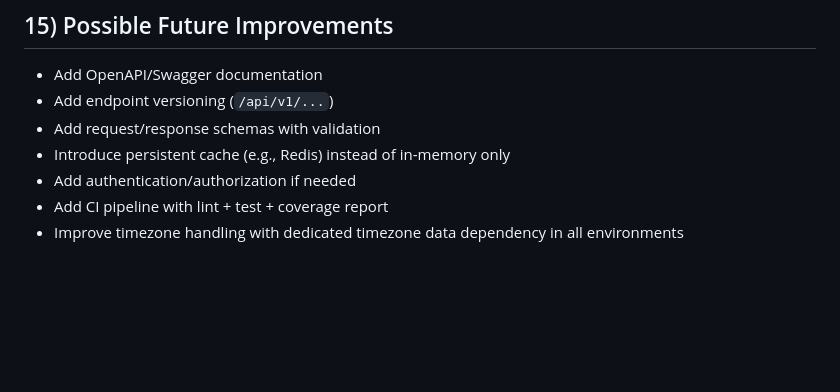
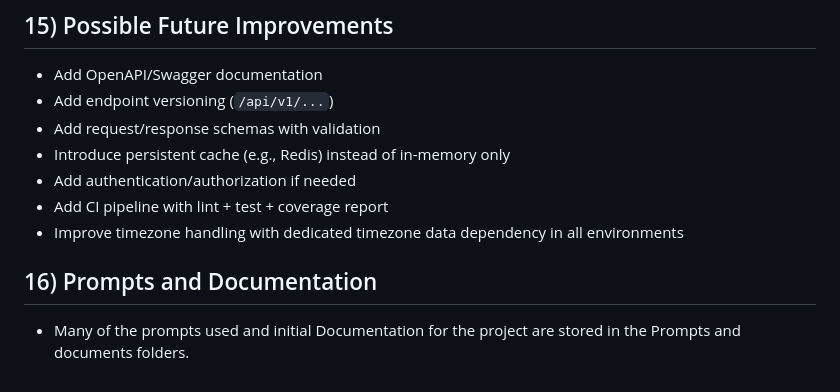
Before and after one commit to MiguelCrispim911/premier-match-weather-api, a Markdown page: README.md, the part around the change. GitHub-like rendering; blank space fills up the shorter version.

Commit message:
Correccion a README.md

```diff
--- a/README.md
+++ b/README.md
@@ -201,3 +201,6 @@ Current test coverage includes:
 - Add authentication/authorization if needed
 - Add CI pipeline with lint + test + coverage report
 - Improve timezone handling with dedicated timezone data dependency in all environments
+
+## 16) Prompts and Documentation
+- Many of the prompts used and initial Documentation for the project are stored in the Prompts and documents folders.
```
